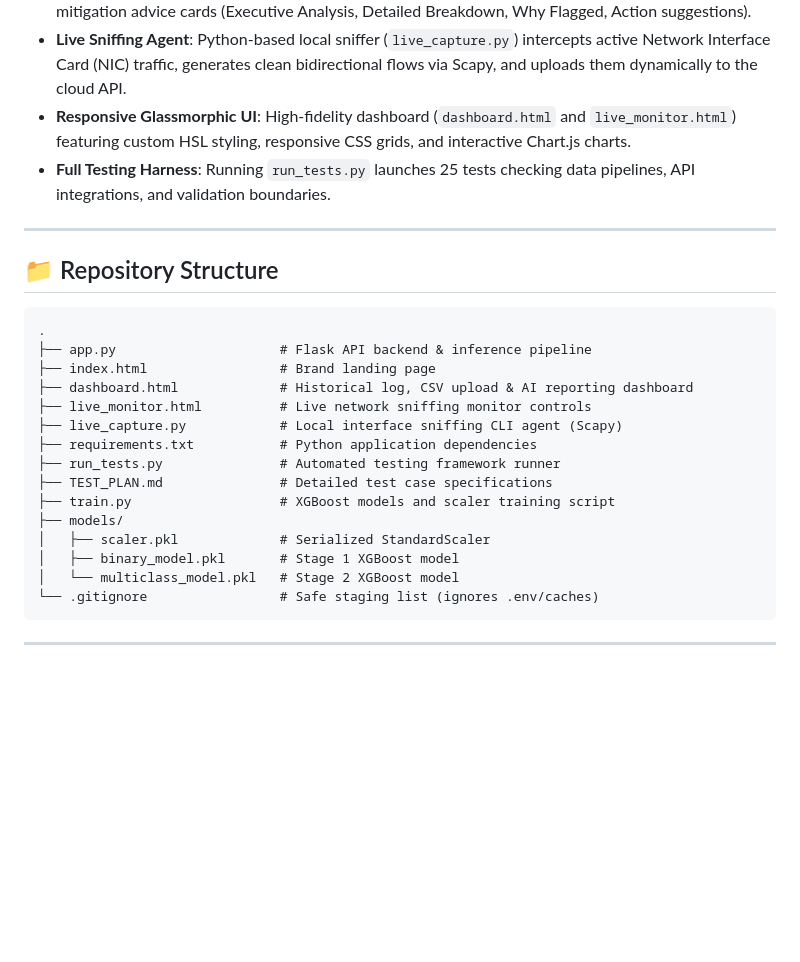
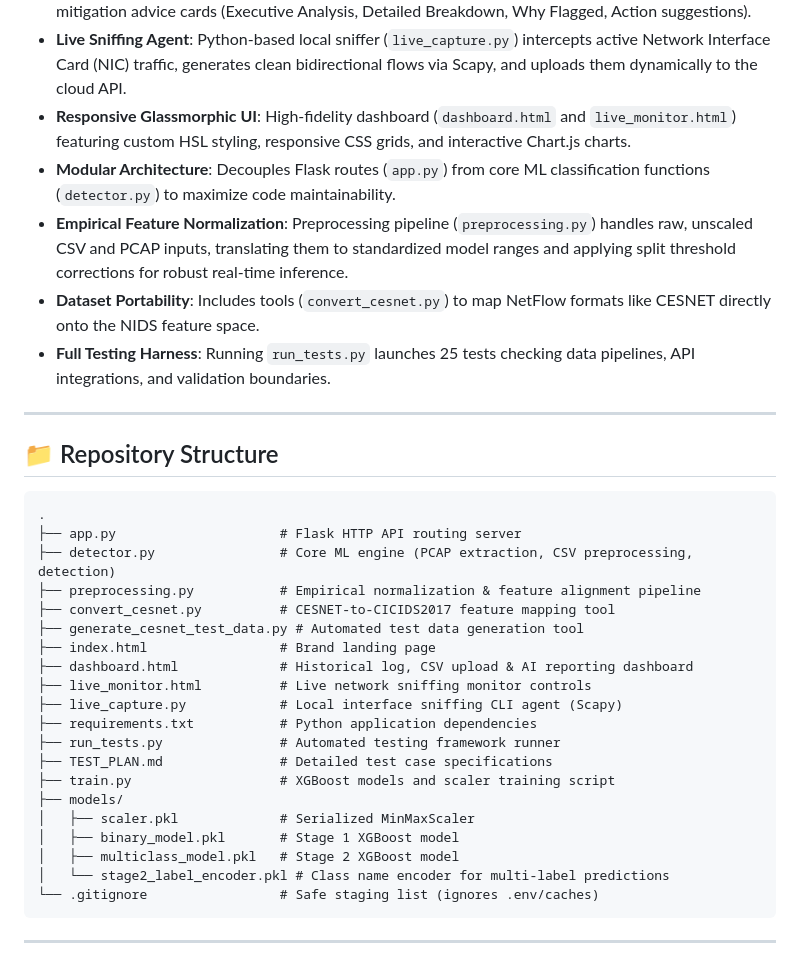
Before and after one commit to kuangfangfang/NIDA, a Markdown page: README.md, the part around the change. GitHub-like rendering; blank space fills up the shorter version.

Commit message:
docs: update README.md to reflect modular architecture and normalization pipeline changes

````diff
--- a/README.md
+++ b/README.md
@@ -15,6 +15,9 @@ The system features a decoupled client-server architecture with a premium glassm
 * **DeepSeek LLM Incident Reports**: Connects to the DeepSeek Chat API to produce structured mitigation advice cards (Executive Analysis, Detailed Breakdown, Why Flagged, Action suggestions).
 * **Live Sniffing Agent**: Python-based local sniffer (`live_capture.py`) intercepts active Network Interface Card (NIC) traffic, generates clean bidirectional flows via Scapy, and uploads them dynamically to the cloud API.
 * **Responsive Glassmorphic UI**: High-fidelity dashboard (`dashboard.html` and `live_monitor.html`) featuring custom HSL styling, responsive CSS grids, and interactive Chart.js charts.
+* **Modular Architecture**: Decouples Flask routes (`app.py`) from core ML classification functions (`detector.py`) to maximize code maintainability.
+* **Empirical Feature Normalization**: Preprocessing pipeline (`preprocessing.py`) handles raw, unscaled CSV and PCAP inputs, translating them to standardized model ranges and applying split threshold corrections for robust real-time inference.
+* **Dataset Portability**: Includes tools (`convert_cesnet.py`) to map NetFlow formats like CESNET directly onto the NIDS feature space.
 * **Full Testing Harness**: Running `run_tests.py` launches 25 tests checking data pipelines, API integrations, and validation boundaries.
 
 ---
@@ -23,7 +26,11 @@ The system features a decoupled client-server architecture with a premium glassm
 
 ```
 .
-├── app.py                     # Flask API backend & inference pipeline
+├── app.py                     # Flask HTTP API routing server
+├── detector.py                # Core ML engine (PCAP extraction, CSV preprocessing, detection)
+├── preprocessing.py           # Empirical normalization & feature alignment pipeline
+├── convert_cesnet.py          # CESNET-to-CICIDS2017 feature mapping tool
+├── generate_cesnet_test_data.py # Automated test data generation tool
 ├── index.html                 # Brand landing page
 ├── dashboard.html             # Historical log, CSV upload & AI reporting dashboard
 ├── live_monitor.html          # Live network sniffing monitor controls
@@ -33,9 +40,10 @@ The system features a decoupled client-server architecture with a premium glassm
 ├── TEST_PLAN.md               # Detailed test case specifications
 ├── train.py                   # XGBoost models and scaler training script
 ├── models/
-│   ├── scaler.pkl             # Serialized StandardScaler
+│   ├── scaler.pkl             # Serialized MinMaxScaler
 │   ├── binary_model.pkl       # Stage 1 XGBoost model
-│   └── multiclass_model.pkl   # Stage 2 XGBoost model
+│   ├── multiclass_model.pkl   # Stage 2 XGBoost model
+│   └── stage2_label_encoder.pkl # Class name encoder for multi-label predictions
 └── .gitignore                 # Safe staging list (ignores .env/caches)
 ```
 
````
